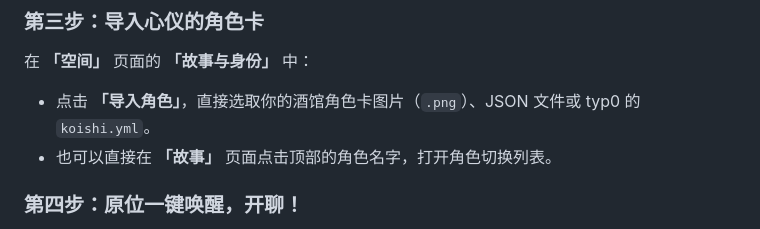
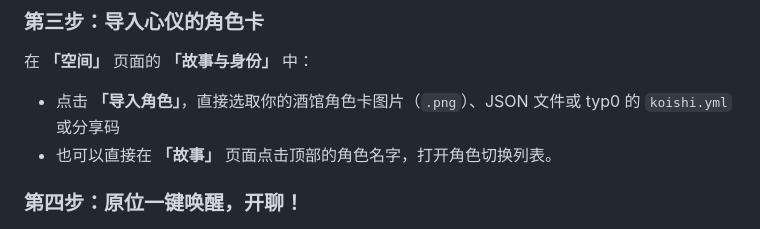
Before and after one commit to sl251/HDS-Android, a Markdown page: README.md, the part around the change. GitHub-like rendering.

```diff
--- a/README.md
+++ b/README.md
@@ -73,7 +73,7 @@ flowchart LR
 ### 第三步：导入心仪的角色卡
 
 在 **「空间」** 页面的 **「故事与身份」** 中：
-- 点击 **「导入角色」**，直接选取你的酒馆角色卡图片（`.png`）、JSON 文件或 typ0 的 `koishi.yml`。
+- 点击 **「导入角色」**，直接选取你的酒馆角色卡图片（`.png`）、JSON 文件或 typ0 的 `koishi.yml`或分享码
 - 也可以直接在 **「故事」** 页面点击顶部的角色名字，打开角色切换列表。
 
 ### 第四步：原位一键唤醒，开聊！
```
